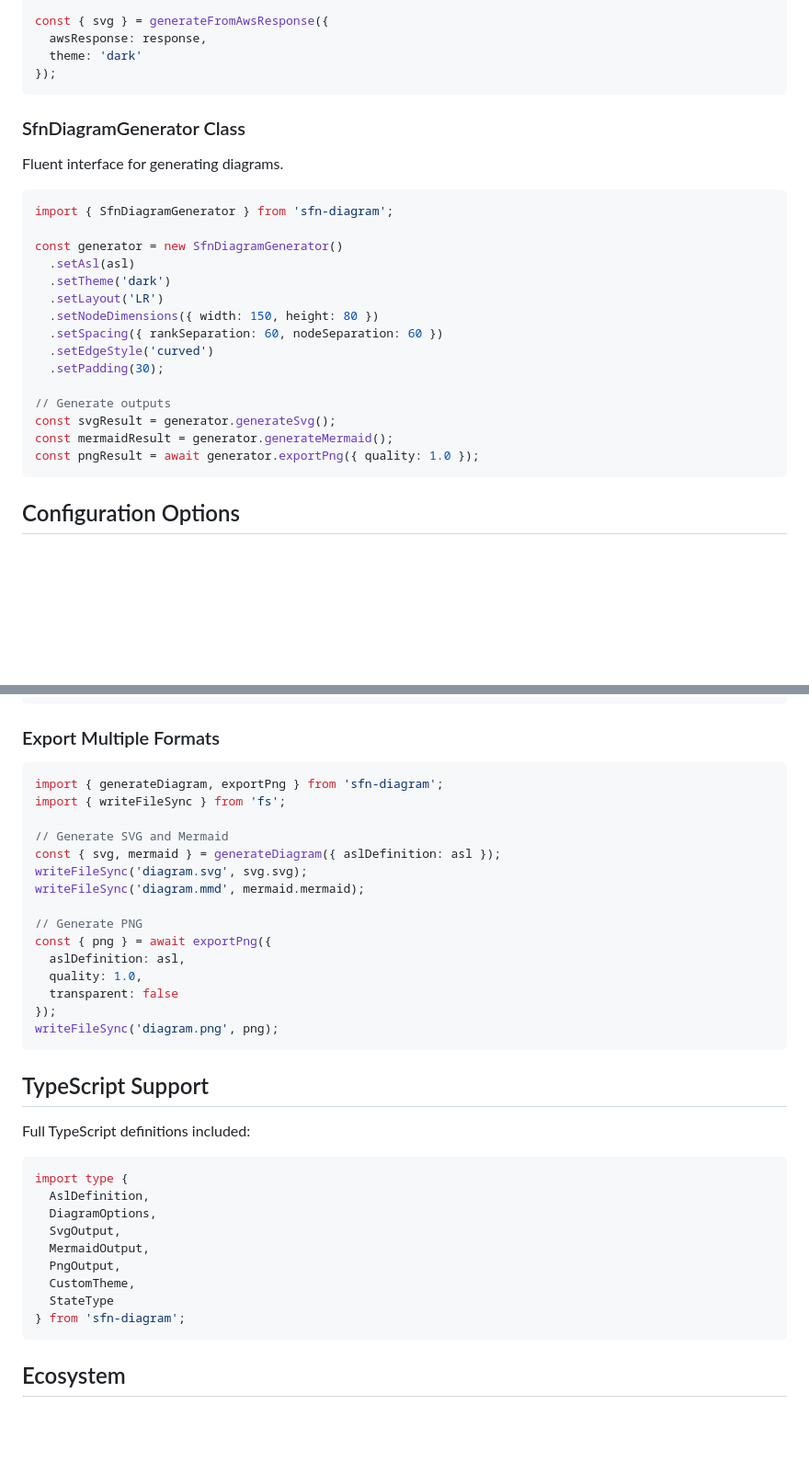
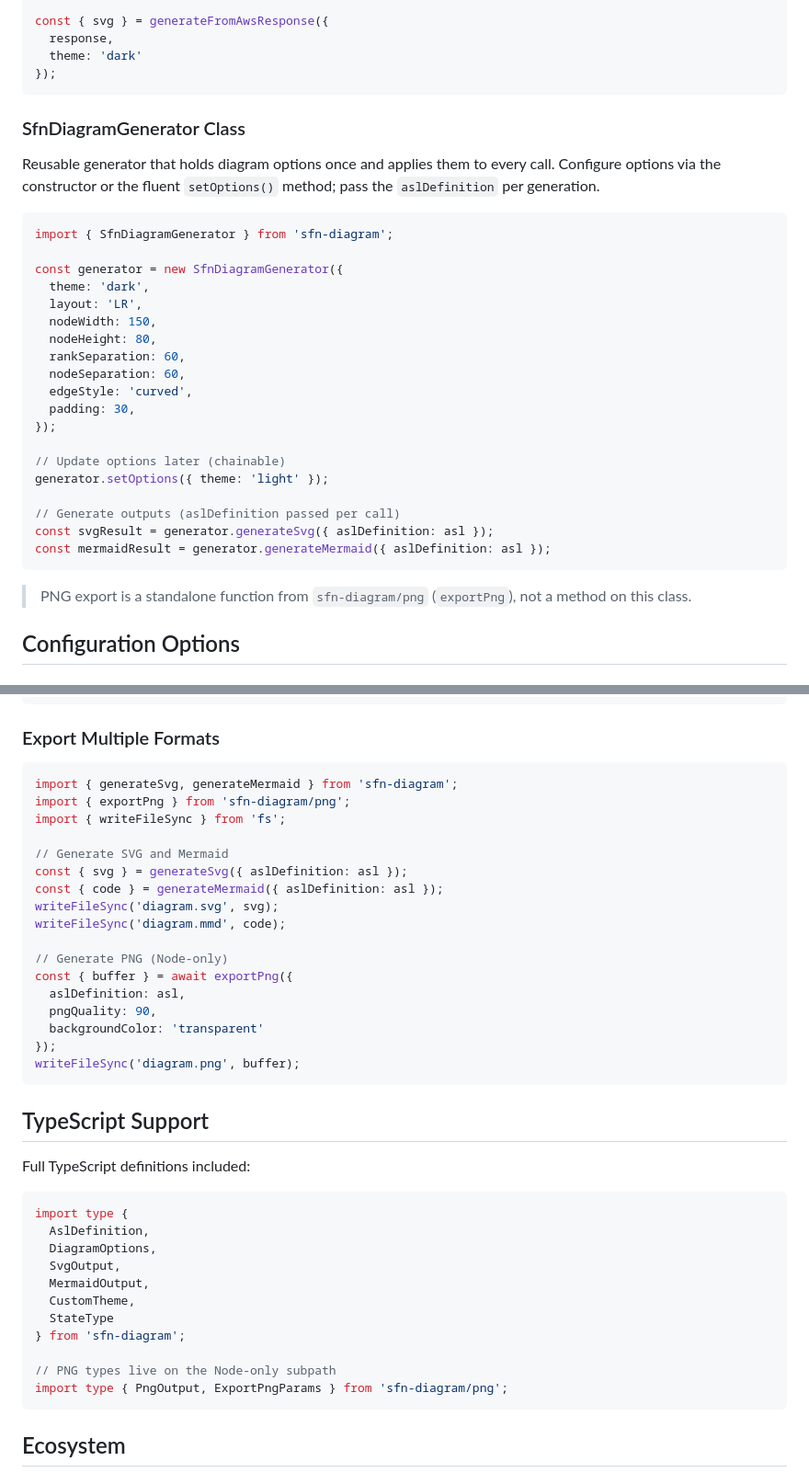
Before and after one commit to yusufaf/sfn-diagram, a Markdown page: README.md, 2 parts joined by grey strips. Shown at 92% size. Rendered like a GitHub page; blank space fills up the shorter version.

````diff
--- a/README.md
+++ b/README.md
@@ -203,32 +206,38 @@ const response = await client.send(
 );
 
 const { svg } = generateFromAwsResponse({
-  awsResponse: response,
+  response,
   theme: 'dark'
 });
 ```
 
 ### SfnDiagramGenerator Class
 
-Fluent interface for generating diagrams.
+Reusable generator that holds diagram options once and applies them to every call. Configure options via the constructor or the fluent `setOptions()` method; pass the `aslDefinition` per generation.
 
 ```typescript
 import { SfnDiagramGenerator } from 'sfn-diagram';
 
-const generator = new SfnDiagramGenerator()
-  .setAsl(asl)
-  .setTheme('dark')
-  .setLayout('LR')
-  .setNodeDimensions({ width: 150, height: 80 })
-  .setSpacing({ rankSeparation: 60, nodeSeparation: 60 })
-  .setEdgeStyle('curved')
-  .setPadding(30);
+const generator = new SfnDiagramGenerator({
+  theme: 'dark',
+  layout: 'LR',
+  nodeWidth: 150,
+  nodeHeight: 80,
+  rankSeparation: 60,
+  nodeSeparation: 60,
+  edgeStyle: 'curved',
+  padding: 30,
+});
 
-// Generate outputs
-const svgResult = generator.generateSvg();
-const mermaidResult = generator.generateMermaid();
-const pngResult = await generator.exportPng({ quality: 1.0 });
+// Update options later (chainable)
+generator.setOptions({ theme: 'light' });
+
+// Generate outputs (aslDefinition passed per call)
+const svgResult = generator.generateSvg({ aslDefinition: asl });
+const mermaidResult = generator.generateMermaid({ aslDefinition: asl });
 ```
+
+> PNG export is a standalone function from `sfn-diagram/png` (`exportPng`), not a method on this class.
 
 ## Configuration Options
 
@@ -453,21 +462,23 @@ const { svg } = generateSvg({ aslDefinition: parallelAsl });
 ### Export Multiple Formats
 
 ```typescript
-import { generateDiagram, exportPng } from 'sfn-diagram';
+import { generateSvg, generateMermaid } from 'sfn-diagram';
+import { exportPng } from 'sfn-diagram/png';
 import { writeFileSync } from 'fs';
 
 // Generate SVG and Mermaid
-const { svg, mermaid } = generateDiagram({ aslDefinition: asl });
-writeFileSync('diagram.svg', svg.svg);
-writeFileSync('diagram.mmd', mermaid.mermaid);
+const { svg } = generateSvg({ aslDefinition: asl });
+const { code } = generateMermaid({ aslDefinition: asl });
+writeFileSync('diagram.svg', svg);
+writeFileSync('diagram.mmd', code);
 
-// Generate PNG
-const { png } = await exportPng({
+// Generate PNG (Node-only)
+const { buffer } = await exportPng({
   aslDefinition: asl,
-  quality: 1.0,
-  transparent: false
+  pngQuality: 90,
+  backgroundColor: 'transparent'
 });
-writeFileSync('diagram.png', png);
+writeFileSync('diagram.png', buffer);
 ```
 
 ## TypeScript Support
@@ -480,10 +491,12 @@ import type {
   DiagramOptions,
   SvgOutput,
   MermaidOutput,
-  PngOutput,
   CustomTheme,
   StateType
 } from 'sfn-diagram';
+
+// PNG types live on the Node-only subpath
+import type { PngOutput, ExportPngParams } from 'sfn-diagram/png';
 ```
 
 ## Ecosystem
````
Also changed, not shown: other parts of README.md (+23 -20 lines).
